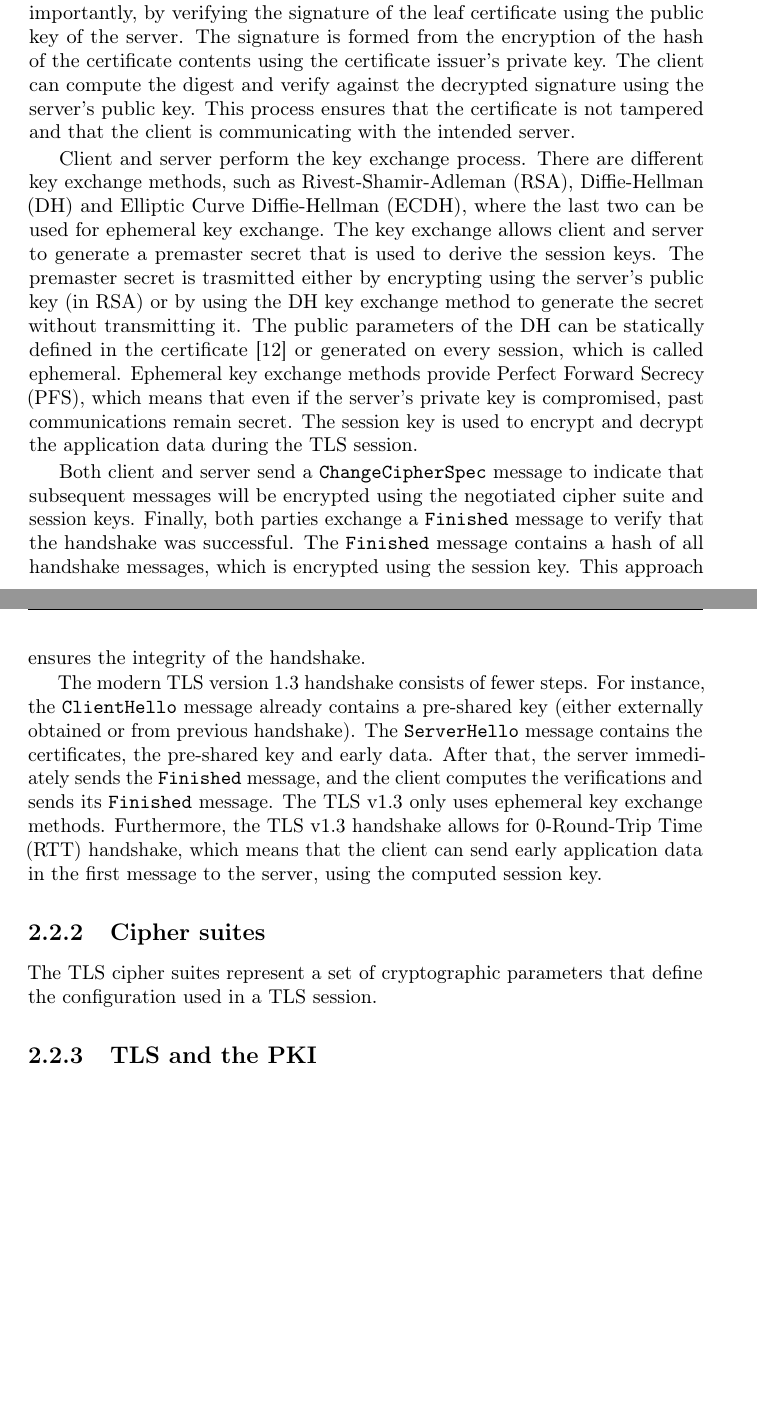
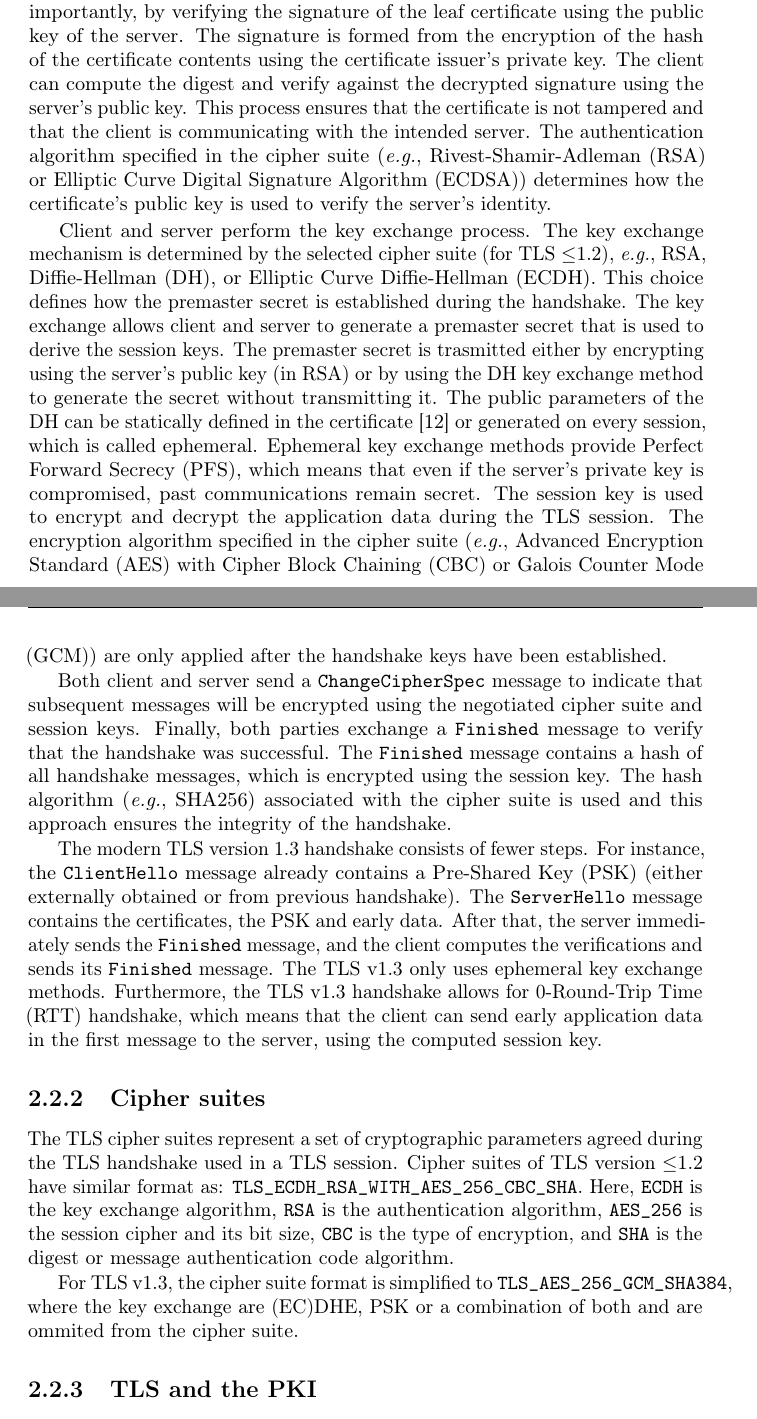
Before and after one commit to gustavoluvizotto/thesis, a LaTeX thesis (main.tex, which reads sections/background.tex, texenv/acronyms.tex): two parts of pages 18 and 19 of 35, joined at a grey line, cut so that both start at the same text, the shorter picture padded with empty space. Compiled offline with pdfLaTeX.

Commit message:
tls handshake and cipher suites

```diff
--- a/sections/background.tex
+++ b/sections/background.tex
@@ -78,25 +75,28 @@ For instance, by validating the chain, and the validity period of the certificat
 The signature is formed from the encryption of the hash of the certificate contents using the certificate issuer's private key.
 The client can compute the digest and verify against the decrypted signature using the server's public key.
 This process ensures that the certificate is not tampered and that the client is communicating with the intended server.
+The authentication algorithm specified in the cipher suite (\eg, \gls{rsa} or \gls{ecdsa}) determines how the certificate's public key is used to verify the server's identity.
 
 Client and server perform the key exchange process.
-There are different key exchange methods, such as \gls{rsa}, \gls{dh} and \gls{ecdh}, where the last two can be used for ephemeral key exchange.
+The key exchange mechanism is determined by the selected cipher suite (for \gls{tls} $\leq$1.2), \eg, \gls{rsa}, \gls{dh}, or \gls{ecdh}.
+This choice defines how the premaster secret is established during the handshake.
 The key exchange allows client and server to generate a premaster secret that is used to derive the session keys.
 The premaster secret is trasmitted either by encrypting using the server's public key (in \gls{rsa}) or by using the \gls{dh} key exchange method to generate the secret without transmitting it.
 The public parameters of the \gls{dh} can be statically defined in the certificate~\cite{rfc5114} or generated on every session, which is called ephemeral.
 Ephemeral key exchange methods provide \gls{pfs}, which means that even if the server's private key is compromised, past communications remain secret.
 The session key is used to encrypt and decrypt the application data during the \gls{tls} session.
 % https://security.stackexchange.com/questions/94390/whats-the-purpose-of-dh-parameters
+The encryption algorithm specified in the cipher suite (\eg, \gls{aes} with \gls{cbc} or \gls{gcm}) are only applied after the handshake keys have been established.
 
 Both client and server send a \texttt{ChangeCipherSpec} message to indicate that subsequent messages will be encrypted using the negotiated cipher suite and session keys.
 Finally, both parties exchange a \texttt{Finished} message to verify that the handshake was successful.
 The \texttt{Finished} message contains a hash of all handshake messages, which is encrypted using the session key.
-This approach ensures the integrity of the handshake.
+The hash algorithm (\eg, SHA256) associated with the cipher suite is used and this approach ensures the integrity of the handshake.
 
 % handshake steps 1.3
 The modern \gls{tls} version 1.3 handshake consists of fewer steps.
-For instance, the \texttt{ClientHello} message already contains a pre-shared key (either externally obtained or from previous handshake).
-The \texttt{ServerHello} message contains the certificates, the pre-shared key and early data.
+For instance, the \texttt{ClientHello} message already contains a \gls{psk} (either externally obtained or from previous handshake).
+The \texttt{ServerHello} message contains the certificates, the \gls{psk} and early data.
 After that, the server immediately sends the \texttt{Finished} message, and the client computes the verifications and sends its \texttt{Finished} message.
 The \gls{tls} v1.3 only uses ephemeral key exchange methods.
 Furthermore, the \gls{tls} v1.3 handshake allows for 0-\gls{rtt} handshake, which means that the client can send early application data in the first message to the server, using the computed session key.
@@ -110,9 +110,10 @@ Furthermore, the \gls{tls} v1.3 handshake allows for 0-\gls{rtt} handshake, whic
 
 \subsection{Cipher suites}
 \label{subsec:background-tls-ciphers}
-The \gls{tls} cipher suites represent a set of cryptographic parameters that define the configuration used in a \gls{tls} session.
-% TODO describe what parameters are defined in ciphers 1.2
-% TODO describe how a cipher 1.3 looks like
+The \gls{tls} cipher suites represent a set of cryptographic parameters agreed during the \gls{tls} handshake used in a \gls{tls} session.
+Cipher suites of \gls{tls} version $\leq$1.2 have similar format as: \texttt{TLS\_ECDH\_RSA\_WITH\_AES\_256\_CBC\_SHA}. Here, \texttt{ECDH} is the key exchange algorithm, \texttt{RSA} is the authentication algorithm, \texttt{AES\_256} is the session cipher and its bit size, \texttt{CBC} is the type of encryption, and \texttt{SHA} is the digest or message authentication code algorithm.
+
+For \gls{tls} v1.3, the cipher suite format is simplified to \texttt{TLS\_AES\_256\_GCM\_SHA384}, where the key exchange are (EC)DHE, \gls{psk} or a combination of both and are ommited from the cipher suite.
 
 \subsection{TLS and the PKI}
 \label{subsec:background-tls-pki}
--- a/texenv/acronyms.tex
+++ b/texenv/acronyms.tex
@@ -6,3 +6,4 @@
 \newacronym{os}{OS}{Operational System}
 \newacronym{san}{SAN}{Subject Alternative Name}
 \newacronym{ccadb}{CCADB}{Common CA Database}
+\newacronym{psk}{PSK}{Pre-Shared Key}
```
Also changed, not shown: sections/background.tex (7 more changed lines).
